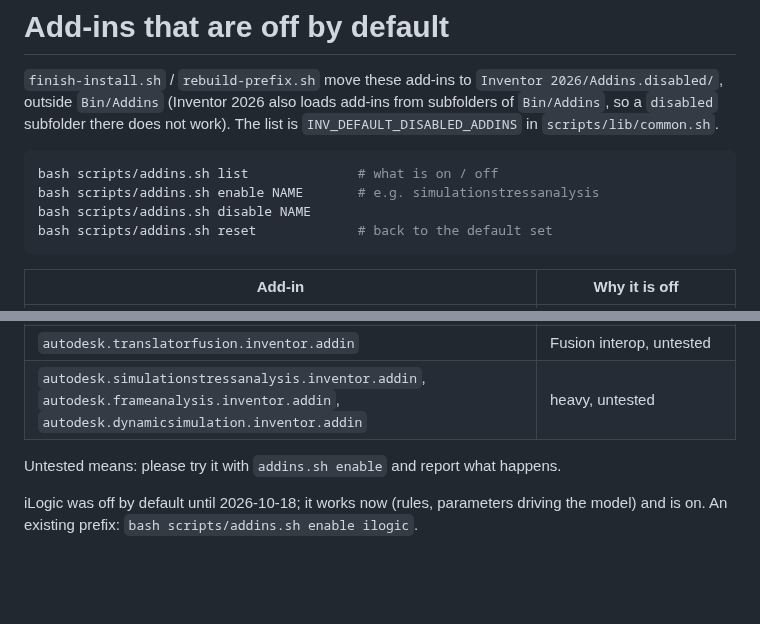
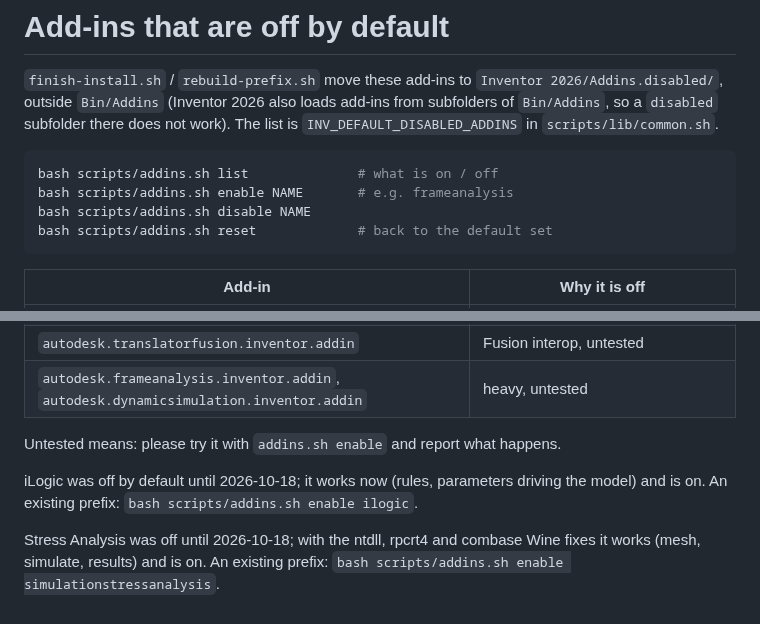
Before and after one commit to Harvi654/Autodesk-Inventor-for-Linux, a Markdown page: notes/disabled-addins.md, 2 parts joined by grey strips. Rendered like a GitHub page; blank space fills up the shorter version.

````diff
--- a/notes/disabled-addins.md
+++ b/notes/disabled-addins.md
@@ -8,7 +8,7 @@ does not work). The list is `INV_DEFAULT_DISABLED_ADDINS` in
 
 ```bash
 bash scripts/addins.sh list              # what is on / off
-bash scripts/addins.sh enable NAME       # e.g. simulationstressanalysis
+bash scripts/addins.sh enable NAME       # e.g. frameanalysis
 bash scripts/addins.sh disable NAME
 bash scripts/addins.sh reset             # back to the default set
 ```
@@ -20,9 +20,13 @@ bash scripts/addins.sh reset             # back to the default set
 | `Autodesk.InteractiveTutorial.Inventor.addin` | tutorial overlay, not needed |
 | `Autodesk.Publisher.Inventor.addin`, `Anark.Core.addin` | publishing / 3D PDF, untested |
 | `autodesk.translatorfusion.inventor.addin` | Fusion interop, untested |
-| `autodesk.simulationstressanalysis.inventor.addin`, `autodesk.frameanalysis.inventor.addin`, `autodesk.dynamicsimulation.inventor.addin` | heavy, untested |
+| `autodesk.frameanalysis.inventor.addin`, `autodesk.dynamicsimulation.inventor.addin` | heavy, untested |
 
 Untested means: please try it with `addins.sh enable` and report what happens.
 
 iLogic was off by default until 2026-10-18; it works now (rules, parameters
 driving the model) and is on. An existing prefix: `bash scripts/addins.sh enable ilogic`.
+
+Stress Analysis was off until 2026-10-18; with the ntdll, rpcrt4 and combase
+Wine fixes it works (mesh, simulate, results) and is on. An existing prefix:
+`bash scripts/addins.sh enable simulationstressanalysis`.
````
Also changed, not shown: README.md (+5 -2 lines), docs/arch-hyprland.md (+6 -0 lines), docs/images/stress-analysis.png (added), docs/images/stress-mesh.png (added), 1 other file.
